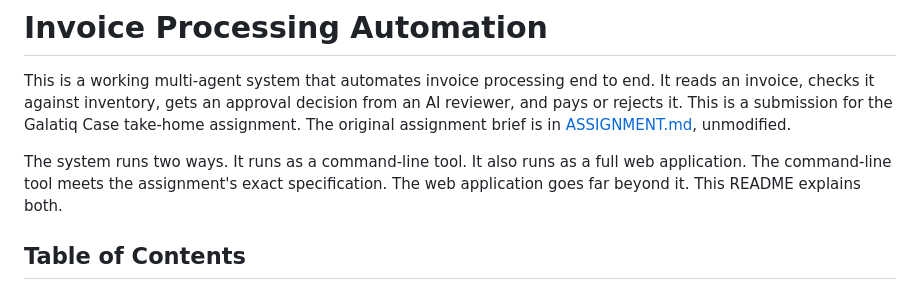
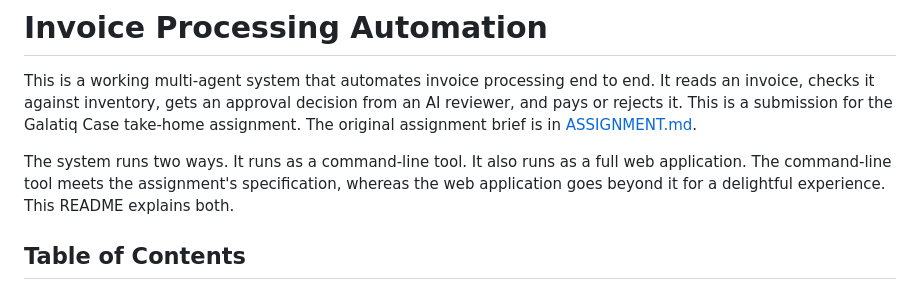
Before and after one commit to weixuwang369-alt/Invoice-Processing-Automation_Alex, a Markdown page: README.md, the part around the change. GitHub-like rendering.

Commit message:
Update README for clarity and improved readability
Clarified the description of the system's functionality and improved readability.

```diff
--- a/README.md
+++ b/README.md
@@ -4,11 +4,11 @@ This is a working multi-agent system that automates invoice processing end
 to end. It reads an invoice, checks it against inventory, gets an approval
 decision from an AI reviewer, and pays or rejects it. This is a submission
 for the Galatiq Case take-home assignment. The original assignment brief
-is in [ASSIGNMENT.md](ASSIGNMENT.md), unmodified.
+is in [ASSIGNMENT.md](ASSIGNMENT.md).
 
 The system runs two ways. It runs as a command-line tool. It also runs as
-a full web application. The command-line tool meets the assignment's exact
-specification. The web application goes far beyond it. This README
+a full web application. The command-line tool meets the assignment's
+specification, whereas the web application goes beyond it for a delightful experience. This README
 explains both.
 
 ## Table of Contents
```
